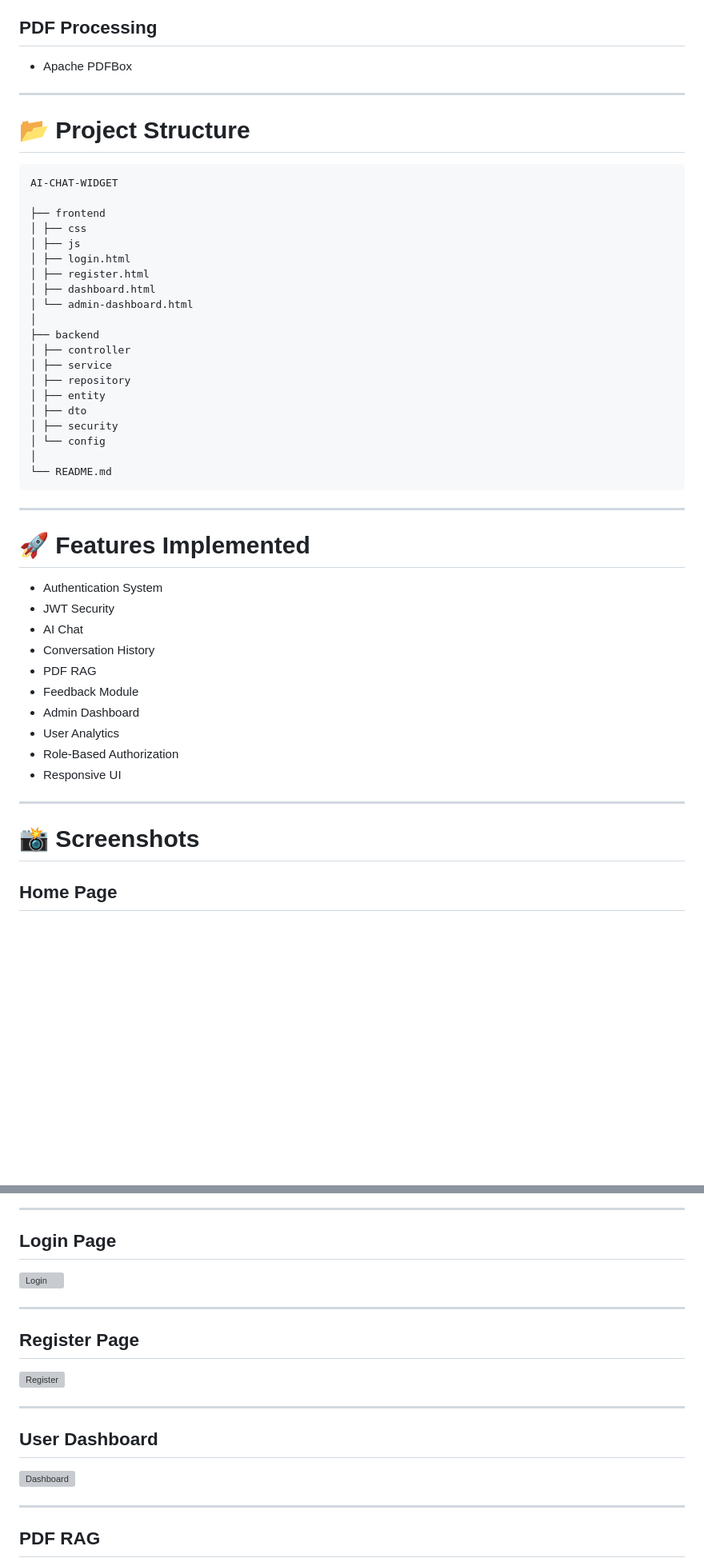
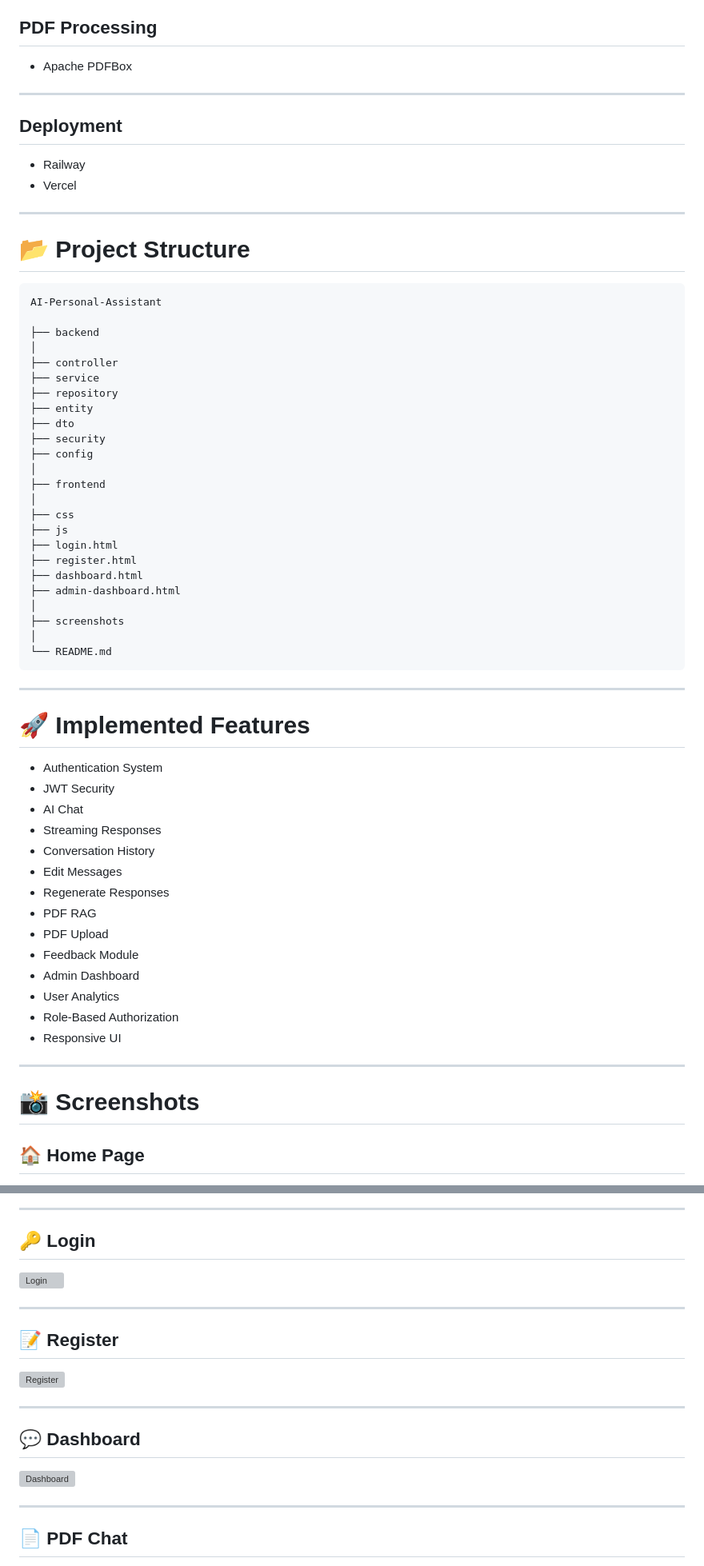
Before and after one commit to santhu1711/AI-Personal-Assistant, a Markdown page: README.md, 2 parts joined by grey strips. Shown at 80% size. Drawn GitHub-style; blank space fills up the shorter version; grey boxes are pictures that could not be loaded.

````diff
--- a/README.md
+++ b/README.md
@@ -115,40 +161,55 @@ This project provides an intelligent AI assistant capable of chatting with users
 
 ---
 
+## Deployment
+
+- Railway
+- Vercel
+
+---
+
 # 📂 Project Structure
 
 ```
-AI-CHAT-WIDGET
+AI-Personal-Assistant
 
+├── backend
+│
+├── controller
+├── service
+├── repository
+├── entity
+├── dto
+├── security
+├── config
+│
 ├── frontend
-│ ├── css
-│ ├── js
-│ ├── login.html
-│ ├── register.html
-│ ├── dashboard.html
-│ └── admin-dashboard.html
 │
-├── backend
-│ ├── controller
-│ ├── service
-│ ├── repository
-│ ├── entity
-│ ├── dto
-│ ├── security
-│ └── config
+├── css
+├── js
+├── login.html
+├── register.html
+├── dashboard.html
+├── admin-dashboard.html
+│
+├── screenshots
 │
 └── README.md
 ```
 
 ---
 
-# 🚀 Features Implemented
+# 🚀 Implemented Features
 
 - Authentication System
 - JWT Security
 - AI Chat
+- Streaming Responses
 - Conversation History
+- Edit Messages
+- Regenerate Responses
 - PDF RAG
+- PDF Upload
 - Feedback Module
 - Admin Dashboard
 - User Analytics
@@ -159,5 +220,5 @@ AI-CHAT-WIDGET
 
 # 📸 Screenshots
 
-## Home Page
+## 🏠 Home Page
 
@@ -165,23 +226,23 @@ AI-CHAT-WIDGET
 
 ---
 
-## Login Page
+## 🔑 Login
 
 ![Login](screenshots/login-page.png)
 
 ---
 
-## Register Page
+## 📝 Register
 
 ![Register](screenshots/register-page.png)
 
 ---
 
-## User Dashboard
+## 💬 Dashboard
 
 ![Dashboard](screenshots/dashboard.png)
 
 ---
 
-## PDF RAG
+## 📄 PDF Chat
 
````
Also changed, not shown: other parts of README.md (+192 -60 lines).
